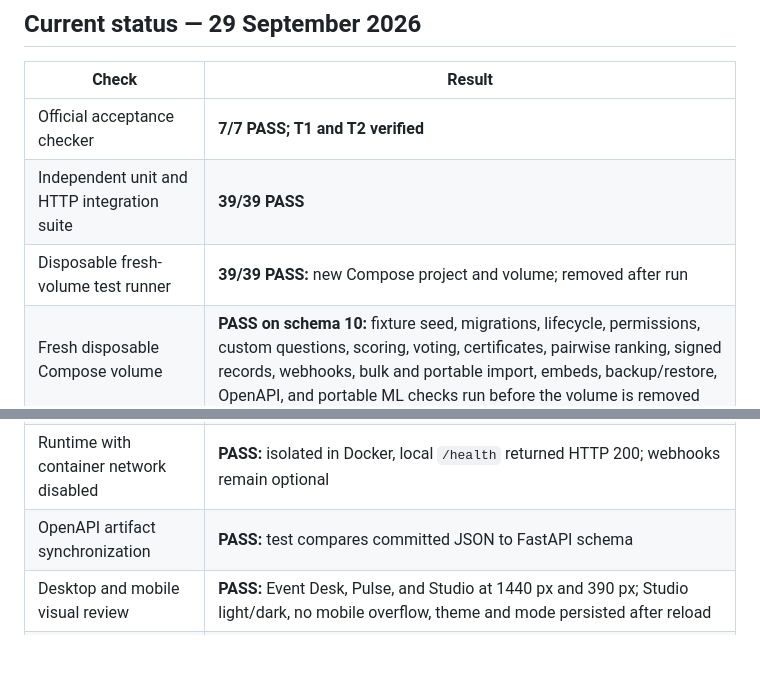
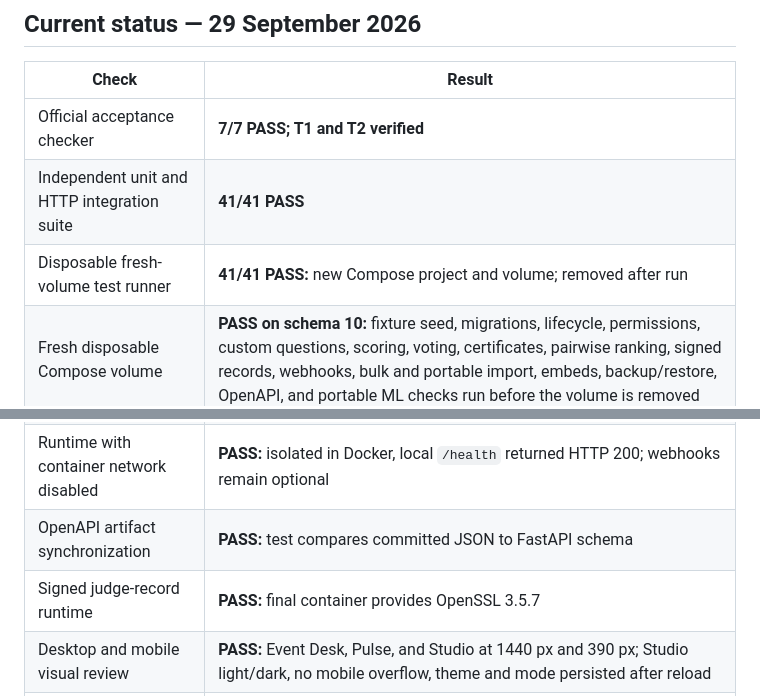
Before and after one commit to BeyondBug/DogFood, a Markdown page: docs/RELEASE-VERIFICATION.md, 2 parts joined by grey strips. GitHub-like rendering; blank space fills up the shorter version.

```diff
--- a/docs/RELEASE-VERIFICATION.md
+++ b/docs/RELEASE-VERIFICATION.md
@@ -5,13 +5,14 @@
 | Check | Result |
 | --- | --- |
 | Official acceptance checker | **7/7 PASS; T1 and T2 verified** |
-| Independent unit and HTTP integration suite | **39/39 PASS** |
-| Disposable fresh-volume test runner | **39/39 PASS:** new Compose project and volume; removed after run |
+| Independent unit and HTTP integration suite | **41/41 PASS** |
+| Disposable fresh-volume test runner | **41/41 PASS:** new Compose project and volume; removed after run |
 | Fresh disposable Compose volume | **PASS on schema 10:** fixture seed, migrations, lifecycle, permissions, custom questions, scoring, voting, certificates, pairwise ranking, signed records, webhooks, bulk and portable import, embeds, backup/restore, OpenAPI, and portable ML checks run before the volume is removed |
 | Fresh portal checked by official `run.py` | **7/7 PASS** |
 | Restart persistence | **PASS:** same event, project, judge, and local secret counts |
 | Runtime with container network disabled | **PASS:** isolated in Docker, local `/health` returned HTTP 200; webhooks remain optional |
 | OpenAPI artifact synchronization | **PASS:** test compares committed JSON to FastAPI schema |
+| Signed judge-record runtime | **PASS:** final container provides OpenSSL 3.5.7 |
 | Desktop and mobile visual review | **PASS:** Event Desk, Pulse, and Studio at 1440 px and 390 px; Studio light/dark, no mobile overflow, theme and mode persisted after reload |
 | Portable ML inference | **PASS:** 300-tree JSON export matches trained scikit-learn decision score on a reference vector; organizer-only panel rendered on fixture in 0.13 s |
 | Local gallery read probe | **PASS:** 500/500 at 20 workers and 1,000/1,000 at 50 workers; see [CAPACITY.md](CAPACITY.md) |
```
Also changed, not shown: README.md (+1 -5 lines), docs/WRITE-UP-QUEST.md (+16 -5 lines).
